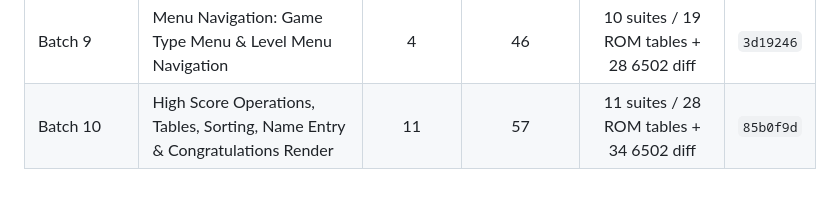
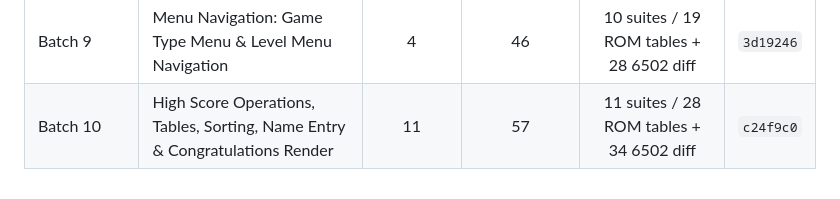
Before and after one commit to Hysm25/TDecomp, a Markdown page: DECOMPILATION_PROGRESS.md, the part around the change. Rendered like a GitHub page.

Commit message:
docs: sync final Batch 10 commit hash in progress log

```diff
--- a/DECOMPILATION_PROGRESS.md
+++ b/DECOMPILATION_PROGRESS.md
@@ -182,4 +182,4 @@
 | Batch 7 | Piece Spawning, 2P Delay Mechanics & Gameplay Framing | 4 | 38 | 9 suites / 15 ROM tables + 20 6502 diff | `6b57386` |
 | Batch 8 | Legal Screen, Title Screen, Demo Transition & Mode Dispatcher | 4 | 42 | 10 suites / 15 ROM tables + 24 6502 diff | `42c06e2` |
 | Batch 9 | Menu Navigation: Game Type Menu & Level Menu Navigation | 4 | 46 | 10 suites / 19 ROM tables + 28 6502 diff | `3d19246` |
-| Batch 10 | High Score Operations, Tables, Sorting, Name Entry & Congratulations Render | 11 | 57 | 11 suites / 28 ROM tables + 34 6502 diff | `85b0f9d` |
+| Batch 10 | High Score Operations, Tables, Sorting, Name Entry & Congratulations Render | 11 | 57 | 11 suites / 28 ROM tables + 34 6502 diff | `c24f9c0` |
```
